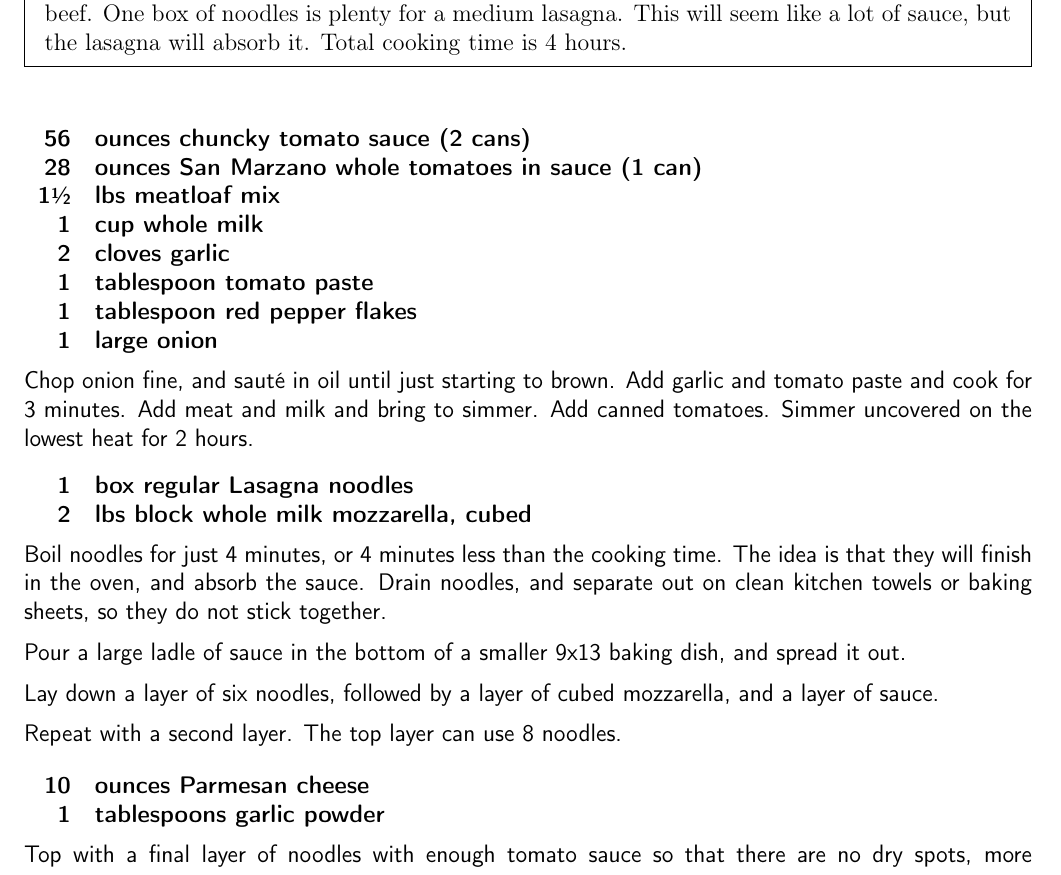
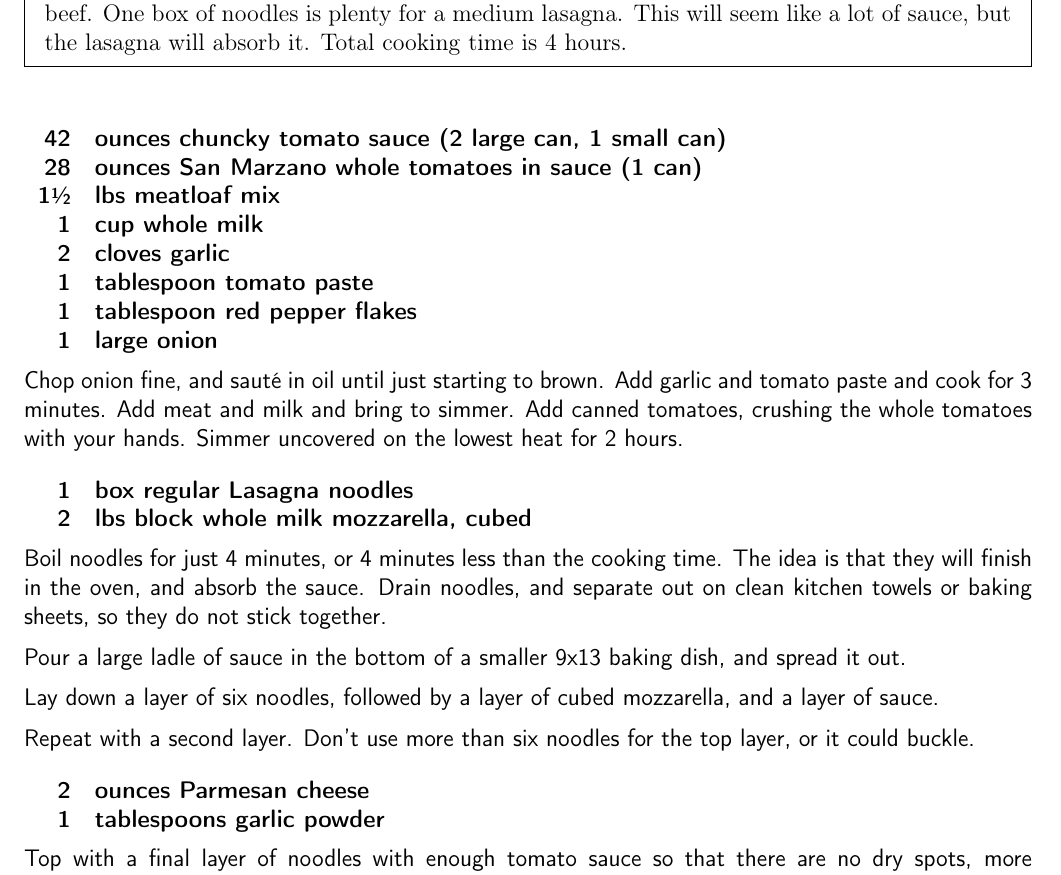
Before and after one commit to chase-seibert/cookbook, a LaTeX thesis (Cookbook.tex, which reads lasagna.tex): part of page 28 of 59, cut so that both start at the same text. Compiled offline with pdfLaTeX.

Commit message:
Lasagna again

```diff
--- a/lasagna.tex
+++ b/lasagna.tex
@@ -11,7 +11,7 @@
 }
 
 \ingredients{
-    56 & ounces chuncky tomato sauce (2 cans) \\
+    42 & ounces chuncky tomato sauce (2 large can, 1 small can) \\
     28 & ounces San Marzano whole tomatoes in sauce (1 can) \\
      1\sfrac{1}{2} & lbs meatloaf mix \\
      1 &  cup whole milk \\
@@ -22,7 +22,7 @@
 }
 
 Chop onion fine, and sauté in oil until just starting to brown. Add garlic and tomato paste and cook for 3 minutes.
-Add meat and milk and bring to simmer. Add canned tomatoes.
+Add meat and milk and bring to simmer. Add canned tomatoes, crushing the whole tomatoes with your hands.
 Simmer uncovered on the lowest heat for 2 hours.
 
 \ingredients{
@@ -37,10 +37,10 @@ Pour a large ladle of sauce in the bottom of a smaller 9x13 baking dish, and spr
 
 Lay down a layer of six noodles, followed by a layer of cubed mozzarella, and a layer of sauce.
 
-Repeat with a second layer. The top layer can use 8 noodles.
+Repeat with a second layer. Don't use more than six noodles for the top layer, or it could buckle.
 
 \ingredients{
-    10 & ounces Parmesan cheese \\
+     2 & ounces Parmesan cheese \\
      1 & tablespoons garlic powder \\
 }
 
```
